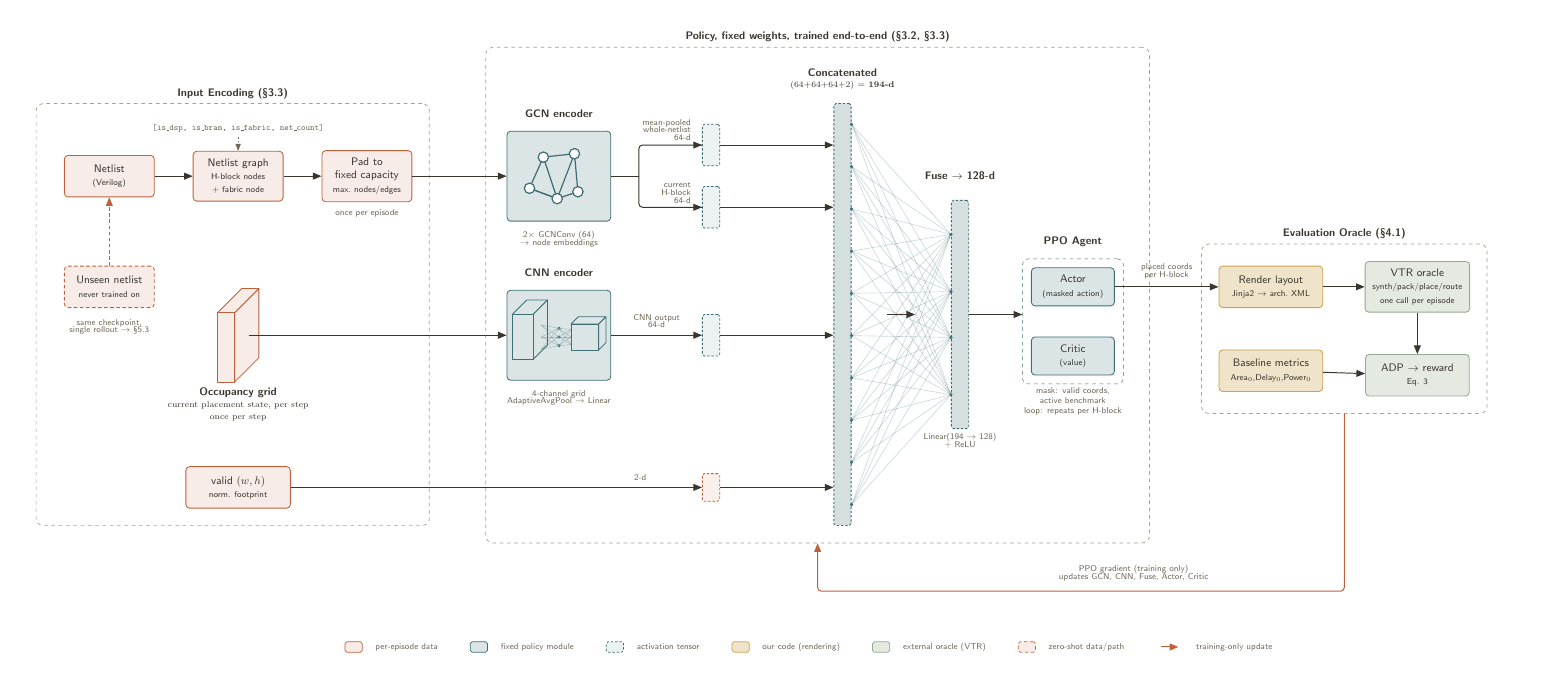
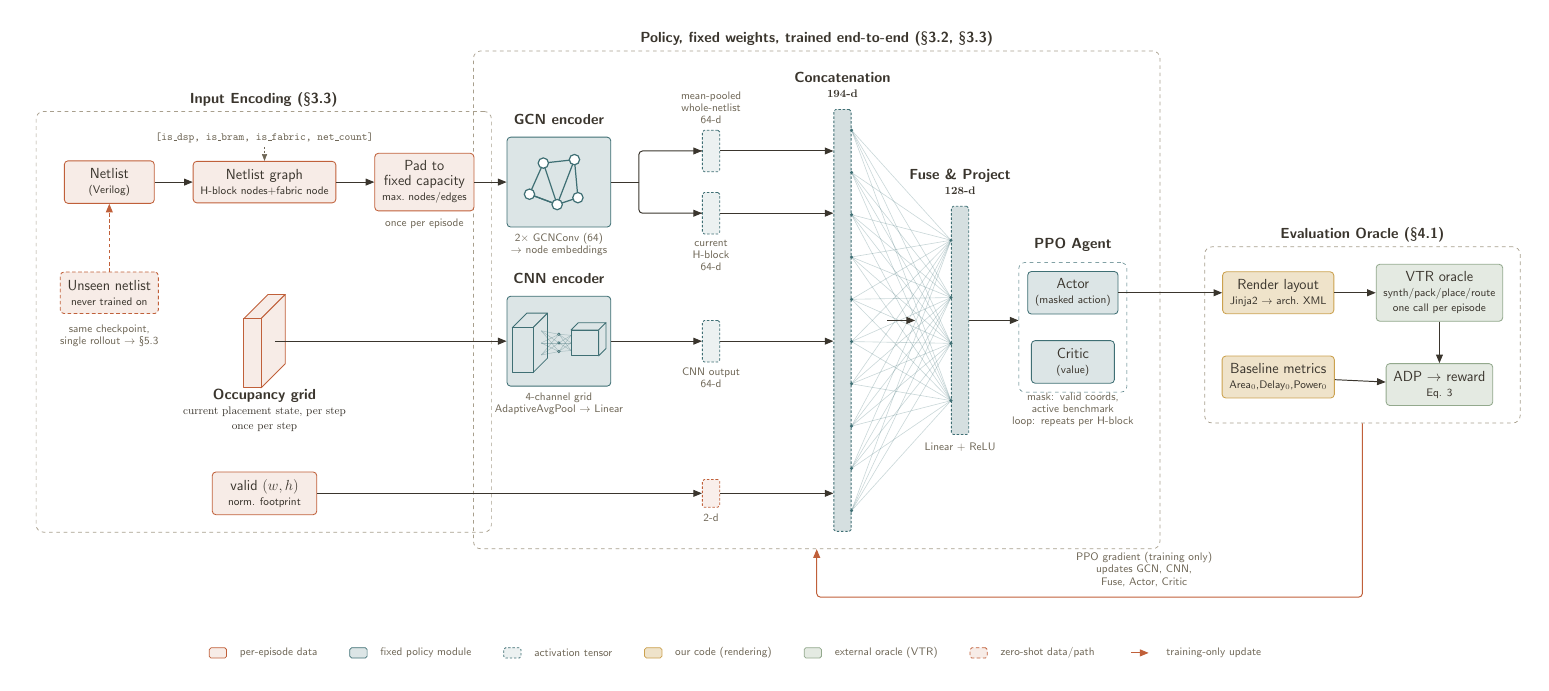
Before and after one commit to GaragaKarthikeya/vanilla_rl, a LaTeX figure (paper/fig_architecture.tex): the whole page. Compiled offline with pdfLaTeX.

Commit message:
Refactor system overview figure and update captions for clarity in the ASP-DAC draft

```diff
--- a/paper/fig_architecture.tex
+++ b/paper/fig_architecture.tex
@@ -118,19 +118,19 @@
 \coordinate (occ_pos) at (graph |- {(0,-46mm)});
 \node[minimum width=1cm, minimum height=1.6cm] (occ_anchor) at (occ_pos) {};
 \pic (occ) at ($(occ_anchor.center) + (-0.6cm,-0.35cm)$) {cuboid={width=0.5, height=2.0, depth=2.0, fill=pTERRA!12, draw=pTERRA}};
-\node[text=pINK, font=\sffamily\small\bfseries, align=center] (occ_lbl) at ($(occ_pos)+(0,-20mm)$)
-      {Occupancy grid\\[-0.2ex]\normalfont\scriptsize current placement state, per step\\[-0.2ex]\normalfont\scriptsize once per step};
+\node[text=pINK, font=\sffamily\large\bfseries, align=center] (occ_lbl) at ($(occ_pos)+(0,-20mm)$)
+      {Occupancy grid\\[-0.3ex]\normalfont\small current placement state, per step\\[-0.3ex]\normalfont\small once per step};
 \node[minimum height=3mm, below=0mm of occ_lbl] (panelA_pad) {};
 
 % --- Zero-shot unseen netlist, below netlist ---
-\node[zsdata, minimum width=26mm] (unseen) at (netlist |- {(0,-32mm)}) {Unseen netlist\\\scriptsize never trained on};
+\node[zsdata, minimum width=26mm] (unseen) at (netlist |- {(0,-32mm)}) {Unseen netlist\\[-0.3ex]\small never trained on};
 \draw[zsarrow] (unseen.north) -- (netlist.south);
 \node[lbl, below=2mm of unseen, text width=30mm, align=center] (unseen_lbl)
-      {same checkpoint,\\[-0.5ex]single rollout $\to$ \S 5.3};
+      {same checkpoint,\\[-0.3ex]single rollout $\to$ \S 5.3};
 
 % --- valid(w,h): per-episode data, aligned under graph column ---
 \node[episodic, text width=26mm, align=center] (validwh) at (graph |- {(0,-90mm)})
-      {valid $(w,h)$\\\scriptsize norm.\ footprint};
+      {valid $(w,h)$\\[-0.3ex]\small norm.\ footprint};
 % Invisible node to give Panel A a small right margin past validwh.
 \node[minimum width=2mm, right=2mm of validwh] (validwh_pad) {};
 
@@ -211,30 +211,35 @@
 
 % --- GCN fork: split node then route to pool & curr ---
 \coordinate (gcn_split) at ($(gcn_box.east)+(8mm,0)$);
+
 \draw[pINK, line width=0.8pt] (gcn_box.east) -- (gcn_split);
 \draw[pINK, line width=0.8pt, rounded corners=3pt] (gcn_split) |- ($(emb_pool.west)+(-12mm,0)$) -- (emb_pool.west);
 \draw[arr] ($(emb_pool.west)+(-2pt,0)$) -- (emb_pool.west);
-\node[lbl, align=right, anchor=south east] (pool_lbl)
-      at ($(emb_pool.west) + (-2mm, 0)$) {mean-pooled\\[-0.5ex]whole-netlist\\[-0.5ex]\scriptsize 64-d};
+\node[lbl, align=center, anchor=south] (pool_lbl)
+      at ($(emb_pool.north) + (0, 0.5mm)$) {mean-pooled\\[-0.3ex]whole-netlist\\[-0.3ex]\small 64-d};
+
 \draw[pINK, line width=0.8pt, rounded corners=3pt] (gcn_split) |- ($(emb_curr.west)+(-12mm,0)$) -- (emb_curr.west);
 \draw[arr] ($(emb_curr.west)+(-2pt,0)$) -- (emb_curr.west);
-\node[lbl, align=right, anchor=south east] (curr_lbl)
-      at ($(emb_curr.west) + (-2mm, 0)$) {current\\[-0.5ex]H-block\\[-0.5ex]\scriptsize 64-d};
+\node[lbl, align=center, anchor=north] (curr_lbl)
+      at ($(emb_curr.south) + (0, -0.5mm)$) {current\\[-0.3ex]H-block\\[-0.3ex]\small 64-d};
 
 % --- CNN output: clean horizontal into emb_cnn (same row) ---
-\draw[arr] (cnn_box.east) -- node[midway, above=0.8mm, lbl, align=center]
-      {CNN output\\[-0.5ex]\scriptsize 64-d} (emb_cnn.west);
+\draw[arr] (cnn_box.east) -- (emb_cnn.west);
+\node[lbl, align=center, anchor=north] (cnn_lbl)
+      at ($(emb_cnn.south) + (0, -0.5mm)$) {CNN output\\[-0.3ex]\small 64-d};
 
 % --- valid(w,h) -> emb_wh : per-episode footprint crosses into the concat ---
-\draw[arr] (validwh.east) -- node[pos=0.85, above=0.8mm, lbl] {\scriptsize 2-d} (emb_wh.west);
+\draw[arr] (validwh.east) -- (emb_wh.west);
+\node[lbl, align=center, anchor=north] (wh_lbl)
+      at ($(emb_wh.south) + (0, -0.5mm)$) {\small 2-d};
 
 % =========================================================
 % CONCATENATION SLIVER
 % =========================================================
 \def\concatcol{200mm}
 \node[sliver, fill=pTEAL!22, minimum height=122mm] (concat) at (\concatcol,-40mm) {};
-\node[text=pINK, font=\sffamily\small\bfseries, align=center] (concat_lbl) at ($(concat.north)+(0,7mm)$)
-      {Concatenated\\[-0.5ex]\normalfont\scriptsize (64+64+64+2) = \textbf{194-d}};
+\node[text=pINK, font=\sffamily\large\bfseries, align=center] (concat_lbl) at ($(concat.north)+(0,7mm)$)
+      {Concatenation\\[-0.3ex]\normalfont\small \textbf{194-d}};
 
 \draw[arr] (emb_pool.east) -- (emb_pool.east -| concat.west);
 \draw[arr] (emb_curr.east) -- (emb_curr.east -| concat.west);
@@ -248,10 +253,10 @@
 \def\fusecol{234mm}
 % Shorter sliver than concat (reduction); same thin-bar style.
 \node[sliver, fill=pTEAL!22, minimum height=66mm] (fuse) at (\fusecol,-40mm) {};
-\node[text=pINK, font=\sffamily\small\bfseries, align=center] (fuse_lbl) at ($(fuse.north)+(0,7mm)$)
-      {Fuse $\to$ \textbf{128-d}};
-\node[text=pSUBINK, font=\sffamily\scriptsize, align=center] (fuse_sub) at ($(fuse.south)+(0,-3.5mm)$)
-      {Linear(194 $\to$ 128)\\[-0.5ex]+ ReLU};
+\node[text=pINK, font=\sffamily\large\bfseries, align=center] (fuse_lbl) at ($(fuse.north)+(0,7mm)$)
+      {Fuse \& Project\\[-0.3ex]\normalfont\small \textbf{128-d}};
+\node[text=pSUBINK, font=\sffamily\small, align=center] (fuse_sub) at ($(fuse.south)+(0,-3.5mm)$)
+      {Linear + ReLU};
 
 % dense fan: concat right edge -> fuse left edge (the reduction)
 \begin{scope}[on background layer]
@@ -290,14 +295,14 @@
 % =========================================================
 % PANEL C: EVALUATION ORACLE
 % =========================================================
-\node[ourcode, minimum width=30mm, right=30mm of actor] (bake) {Render layout\\\scriptsize Jinja2 $\to$ arch.\ XML};
+\node[ourcode, minimum width=30mm, right=30mm of actor] (bake) {Render layout\\[-0.3ex]\small Jinja2 $\to$ arch.\ XML};
 \node[oracle, minimum width=30mm, right=12mm of bake] (vtr)
-      {VTR oracle\\\scriptsize synth/pack/place/route\\\scriptsize one call per episode};
-\node[oracle, minimum width=30mm, below=12mm of vtr] (reward) {ADP $\to$ reward\\\scriptsize Eq. 3};
+      {VTR oracle\\[-0.3ex]\small synth/pack/place/route\\[-0.3ex]\small one call per episode};
+\node[oracle, minimum width=30mm, below=12mm of vtr] (reward) {ADP $\to$ reward\\[-0.3ex]\small Eq. 3};
 \node[ourcode, minimum width=30mm, below=12mm of bake] (baseline)
-      {Baseline metrics\\\scriptsize Area$_0$,Delay$_0$,Power$_0$};
+      {Baseline metrics\\[-0.3ex]\small Area$_0$,Delay$_0$,Power$_0$};
 
-\draw[arr] (actor.east) -- node[midway, above=1mm, lbl, align=center] {placed coords\\[-0.5ex]\scriptsize per H-block} (bake.west);
+\draw[arr] (actor.east) -- (bake.west);
 \draw[arr] (bake) -- (vtr);
 \draw[arr] (vtr) -- (reward);
 \draw[arr] (baseline) -- (reward);
@@ -346,17 +351,7 @@
 \end{tikzpicture}%
 \ifnum\figisstandalone=1\else
 }
-\caption{System overview: a netlist becomes a fixed-schema graph (Panel A),
-encoded jointly with the occupancy grid by a fixed-weight GCN+CNN policy that
-emits aspect ratio and block coordinates under action masking (Panel B); the
-policy decodes one H-block per step, updating the occupancy grid, until the
-full layout is placed. Our own code then renders that layout into an
-architecture XML, which the real, external VTR flow scores once per episode
-(Panel C), producing the reward (computed against the traditional baseline)
-that updates the policy (training only). The same trained weights accept any
-netlist that fits within the fixed-capacity superset, including ones never
-seen during training (dashed path, bottom-left): this is the zero-shot path
-evaluated in Section 5.3.}
+\caption{System overview of the RL-based fabric layout search. Panel A encodes the input netlist and grid. Panel B rollouts the placement sequentially, positioning one H-block per step under action masking. Panel C uses Jinja2 to render the final placement into a VTR architecture XML for verification and reward computation. The dashed line (bottom-left) denotes the zero-shot path where unseen netlists bypass training and are directly evaluated by the fixed policy.}
 \label{fig:architecture}
 \end{figure*}
 \fi
```
Also changed, not shown: paper/aspdac2027_draft.pdf, paper/fig_architecture.tex (44 more changed lines), 2 other files.
